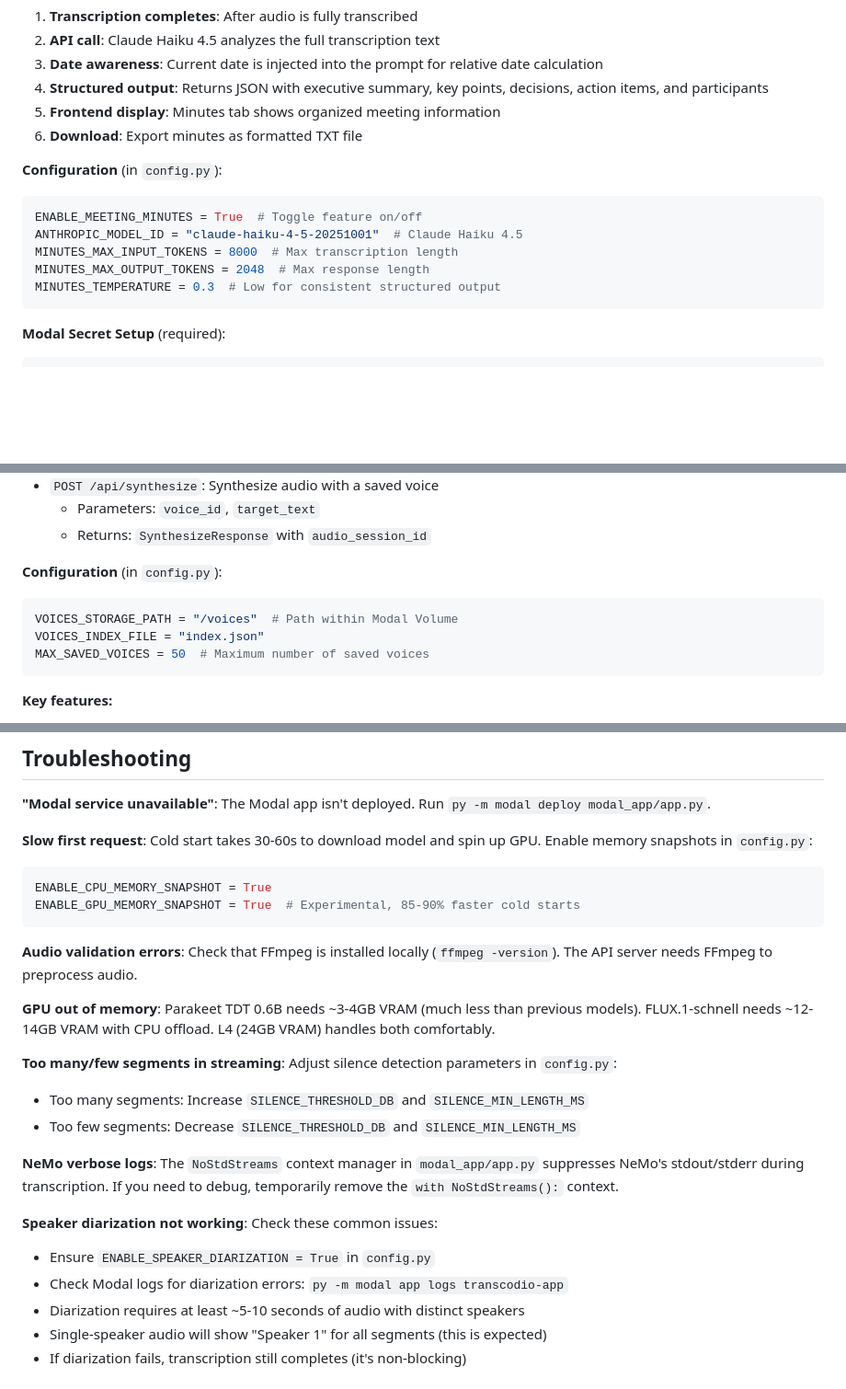
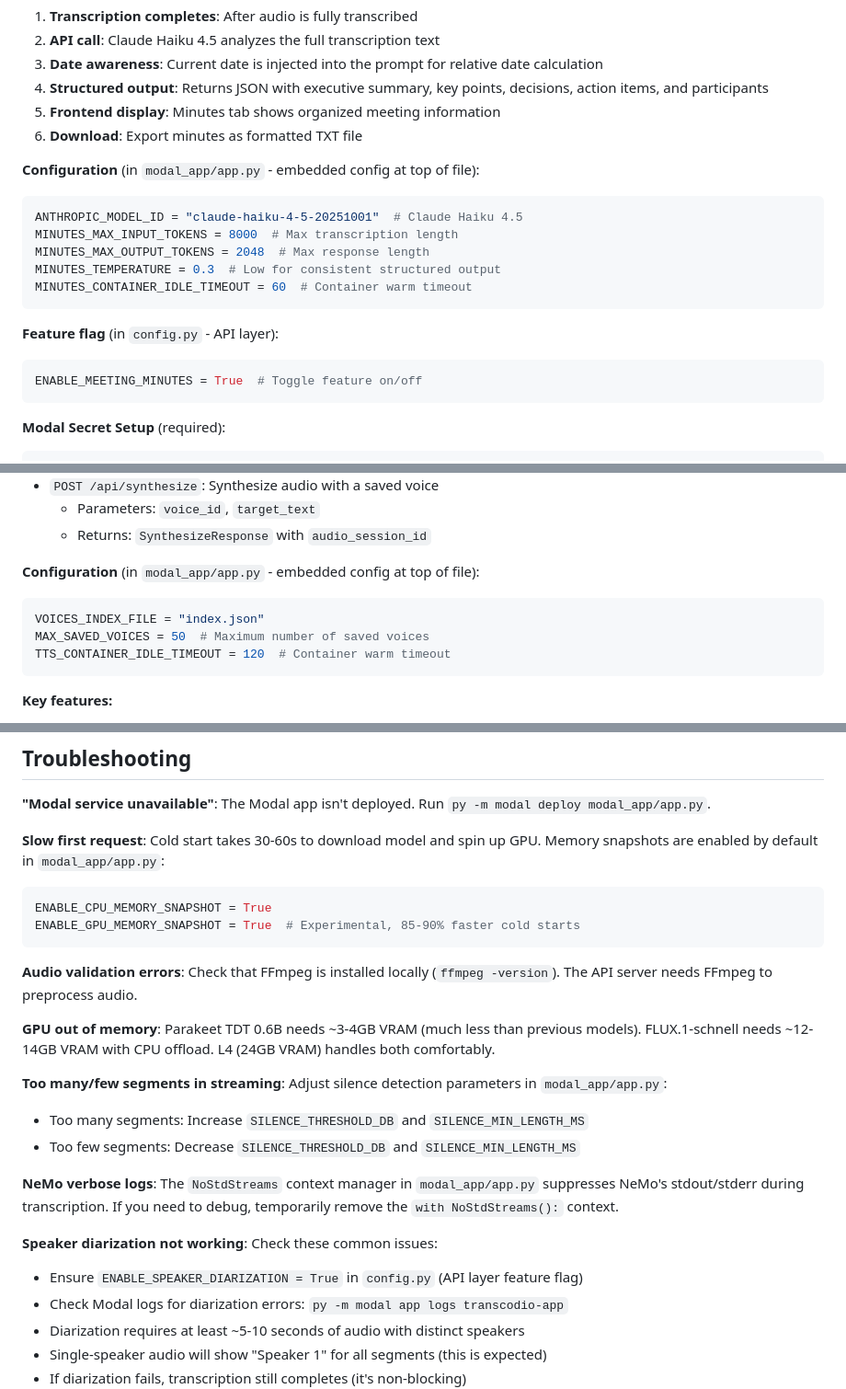
Before and after one commit to dorianlgs/transcodio, a Markdown page: CLAUDE.md, 3 parts joined by grey strips. Shown at 92% size. Rendered like a GitHub page; blank space fills up the shorter version.

````diff
--- a/CLAUDE.md
+++ b/CLAUDE.md
@@ -333,13 +336,18 @@ The service includes **AI-powered meeting minutes generation** using Anthropic's
 5. **Frontend display**: Minutes tab shows organized meeting information
 6. **Download**: Export minutes as formatted TXT file
 
-**Configuration** (in `config.py`):
+**Configuration** (in `modal_app/app.py` - embedded config at top of file):
 ```python
-ENABLE_MEETING_MINUTES = True  # Toggle feature on/off
 ANTHROPIC_MODEL_ID = "claude-haiku-4-5-20251001"  # Claude Haiku 4.5
 MINUTES_MAX_INPUT_TOKENS = 8000  # Max transcription length
 MINUTES_MAX_OUTPUT_TOKENS = 2048  # Max response length
 MINUTES_TEMPERATURE = 0.3  # Low for consistent structured output
+MINUTES_CONTAINER_IDLE_TIMEOUT = 60  # Container warm timeout
+```
+
+**Feature flag** (in `config.py` - API layer):
+```python
+ENABLE_MEETING_MINUTES = True  # Toggle feature on/off
 ```
 
 **Modal Secret Setup** (required):
@@ -463,11 +473,11 @@ The service supports **persistent voice storage** for voice cloning. Users can s
   - Parameters: `voice_id`, `target_text`
   - Returns: `SynthesizeResponse` with `audio_session_id`
 
-**Configuration** (in `config.py`):
+**Configuration** (in `modal_app/app.py` - embedded config at top of file):
 ```python
-VOICES_STORAGE_PATH = "/voices"  # Path within Modal Volume
 VOICES_INDEX_FILE = "index.json"
 MAX_SAVED_VOICES = 50  # Maximum number of saved voices
+TTS_CONTAINER_IDLE_TIMEOUT = 120  # Container warm timeout
 ```
 
 **Key features:**
@@ -551,7 +563,7 @@ Redeploy Modal: `py -m modal deploy modal_app/app.py`
 
 **"Modal service unavailable"**: The Modal app isn't deployed. Run `py -m modal deploy modal_app/app.py`.
 
-**Slow first request**: Cold start takes 30-60s to download model and spin up GPU. Enable memory snapshots in `config.py`:
+**Slow first request**: Cold start takes 30-60s to download model and spin up GPU. Memory snapshots are enabled by default in `modal_app/app.py`:
 ```python
 ENABLE_CPU_MEMORY_SNAPSHOT = True
 ENABLE_GPU_MEMORY_SNAPSHOT = True  # Experimental, 85-90% faster cold starts
@@ -561,14 +573,14 @@ ENABLE_GPU_MEMORY_SNAPSHOT = True  # Experimental, 85-90% faster cold starts
 
 **GPU out of memory**: Parakeet TDT 0.6B needs ~3-4GB VRAM (much less than previous models). FLUX.1-schnell needs ~12-14GB VRAM with CPU offload. L4 (24GB VRAM) handles both comfortably.
 
-**Too many/few segments in streaming**: Adjust silence detection parameters in `config.py`:
+**Too many/few segments in streaming**: Adjust silence detection parameters in `modal_app/app.py`:
 - Too many segments: Increase `SILENCE_THRESHOLD_DB` and `SILENCE_MIN_LENGTH_MS`
 - Too few segments: Decrease `SILENCE_THRESHOLD_DB` and `SILENCE_MIN_LENGTH_MS`
 
 **NeMo verbose logs**: The `NoStdStreams` context manager in `modal_app/app.py` suppresses NeMo's stdout/stderr during transcription. If you need to debug, temporarily remove the `with NoStdStreams():` context.
 
 **Speaker diarization not working**: Check these common issues:
-- Ensure `ENABLE_SPEAKER_DIARIZATION = True` in `config.py`
+- Ensure `ENABLE_SPEAKER_DIARIZATION = True` in `config.py` (API layer feature flag)
 - Check Modal logs for diarization errors: `py -m modal app logs transcodio-app`
 - Diarization requires at least ~5-10 seconds of audio with distinct speakers
 - Single-speaker audio will show "Speaker 1" for all segments (this is expected)
````
Also changed, not shown: other parts of CLAUDE.md (+23 -16 lines).
